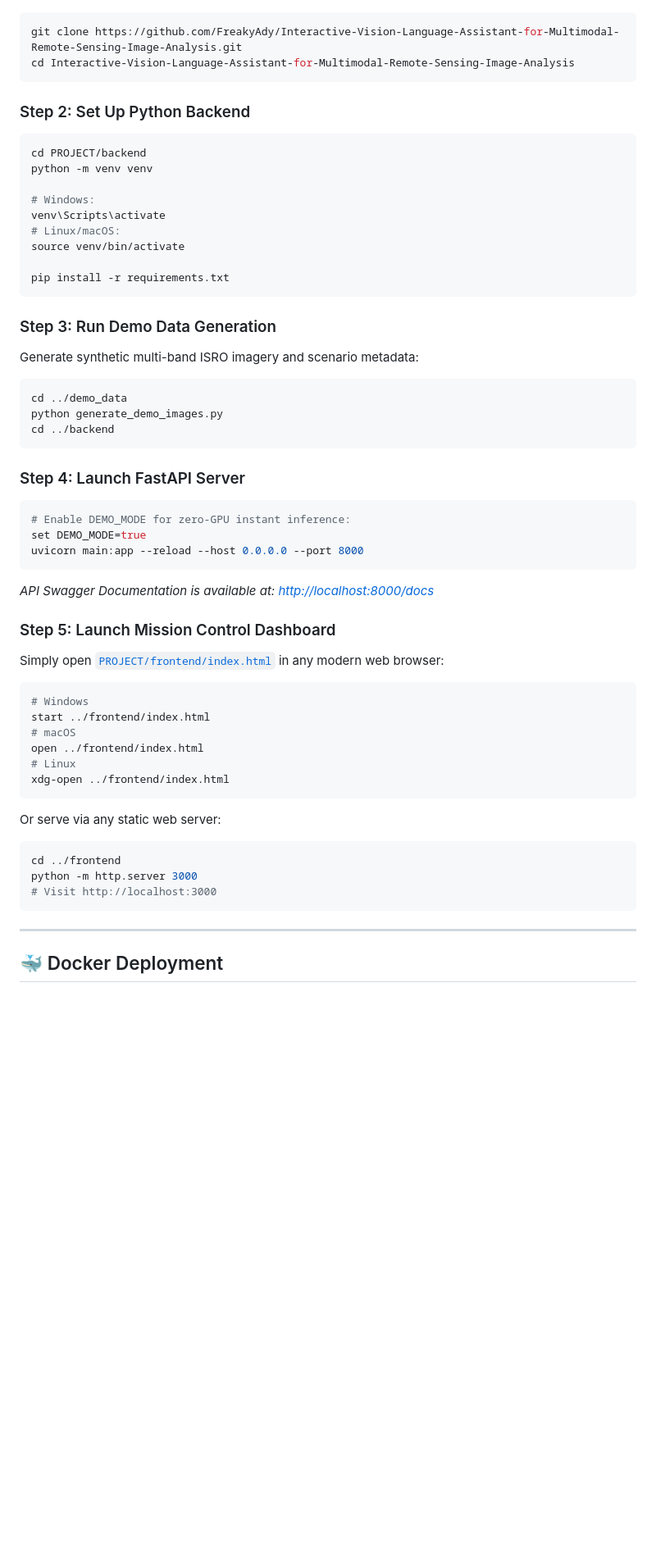
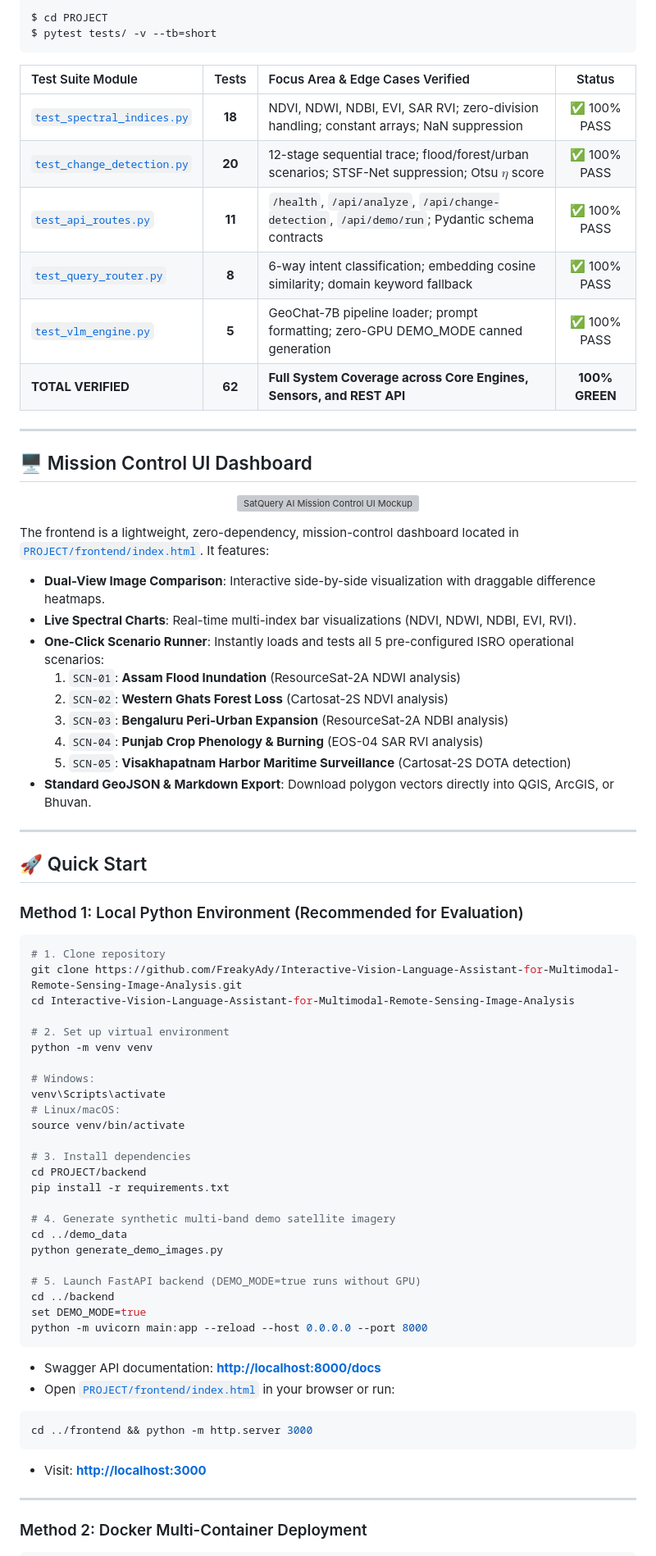
Before and after one commit to FreakyAdy/Interactive-Vision-Language-Assistant-for-Multimodal-Remote-Sensing-Image-Analysis, a Markdown page: README.md, the part around one of its changes. Shown at 82% size. GitHub-like rendering; blank space fills up the shorter version; grey boxes are pictures that could not be loaded.

Commit message:
docs: redesign master README with high-impact badge row, quick terminal demo, and deep architectural taxonomy

````diff
--- a/README.md
+++ b/README.md
@@ -131,11 +175,48 @@ Unlike generic multimodal LLM wrappers or standard GIS toolkits, SatQuery AI int
 ```bash
+$ cd PROJECT
+$ pytest tests/ -v --tb=short
+```
+
+| Test Suite Module | Tests | Focus Area & Edge Cases Verified | Status |
+| :--- | :---: | :--- | :---: |
+| [`test_spectral_indices.py`](PROJECT/tests/test_spectral_indices.py) | **18** | NDVI, NDWI, NDBI, EVI, SAR RVI; zero-division handling; constant arrays; NaN suppression | ✅ 100% PASS |
+| [`test_change_detection.py`](PROJECT/tests/test_change_detection.py) | **20** | 12-stage sequential trace; flood/forest/urban scenarios; STSF-Net suppression; Otsu $\eta$ score | ✅ 100% PASS |
+| [`test_api_routes.py`](PROJECT/tests/test_api_routes.py) | **11** | `/health`, `/api/analyze`, `/api/change-detection`, `/api/demo/run`; Pydantic schema contracts | ✅ 100% PASS |
+| [`test_query_router.py`](PROJECT/tests/test_query_router.py) | **8** | 6-way intent classification; embedding cosine similarity; domain keyword fallback | ✅ 100% PASS |
+| [`test_vlm_engine.py`](PROJECT/tests/test_vlm_engine.py) | **5** | GeoChat-7B pipeline loader; prompt formatting; zero-GPU DEMO_MODE canned generation | ✅ 100% PASS |
+| **TOTAL VERIFIED** | **62** | **Full System Coverage across Core Engines, Sensors, and REST API** | **100% GREEN** |
+
+---
+
+## 🖥️ Mission Control UI Dashboard
+
+<p align="center">
+  <img src="DIAGRAMS/ui_mockup.svg" alt="SatQuery AI Mission Control UI Mockup" width="100%" style="border-radius: 10px;">
+</p>
+
+The frontend is a lightweight, zero-dependency, mission-control dashboard located in [`PROJECT/frontend/index.html`](PROJECT/frontend/index.html). It features:
+* **Dual-View Image Comparison**: Interactive side-by-side visualization with draggable difference heatmaps.
+* **Live Spectral Charts**: Real-time multi-index bar visualizations (NDVI, NDWI, NDBI, EVI, RVI).
+* **One-Click Scenario Runner**: Instantly loads and tests all 5 pre-configured ISRO operational scenarios:
+  1. `SCN-01`: **Assam Flood Inundation** (ResourceSat-2A NDWI analysis)
+  2. `SCN-02`: **Western Ghats Forest Loss** (Cartosat-2S NDVI analysis)
+  3. `SCN-03`: **Bengaluru Peri-Urban Expansion** (ResourceSat-2A NDBI analysis)
+  4. `SCN-04`: **Punjab Crop Phenology & Burning** (EOS-04 SAR RVI analysis)
+  5. `SCN-05`: **Visakhapatnam Harbor Maritime Surveillance** (Cartosat-2S DOTA detection)
+* **Standard GeoJSON & Markdown Export**: Download polygon vectors directly into QGIS, ArcGIS, or Bhuvan.
+
+---
+
+## 🚀 Quick Start
+
+### Method 1: Local Python Environment (Recommended for Evaluation)
+
+```bash
+# 1. Clone repository
 git clone https://github.com/FreakyAdy/Interactive-Vision-Language-Assistant-for-Multimodal-Remote-Sensing-Image-Analysis.git
 cd Interactive-Vision-Language-Assistant-for-Multimodal-Remote-Sensing-Image-Analysis
-```
 
-### Step 2: Set Up Python Backend
-```bash
-cd PROJECT/backend
+# 2. Set up virtual environment
 python -m venv venv
 
 # Windows:
@@ -143,43 +224,28 @@ venv\Scripts\activate
 # Linux/macOS:
 source venv/bin/activate
 
+# 3. Install dependencies
+cd PROJECT/backend
 pip install -r requirements.txt
+
+# 4. Generate synthetic multi-band demo satellite imagery
+cd ../demo_data
+python generate_demo_images.py
+
+# 5. Launch FastAPI backend (DEMO_MODE=true runs without GPU)
+cd ../backend
+set DEMO_MODE=true
+python -m uvicorn main:app --reload --host 0.0.0.0 --port 8000
 ```
 
-### Step 3: Run Demo Data Generation
-Generate synthetic multi-band ISRO imagery and scenario metadata:
+* Swagger API documentation: **[http://localhost:8000/docs](http://localhost:8000/docs)**
+* Open [`PROJECT/frontend/index.html`](PROJECT/frontend/index.html) in your browser or run:
 ```bash
-cd ../demo_data
-python generate_demo_images.py
-cd ../backend
+cd ../frontend && python -m http.server 3000
 ```
-
-### Step 4: Launch FastAPI Server
-```bash
-# Enable DEMO_MODE for zero-GPU instant inference:
-set DEMO_MODE=true
-uvicorn main:app --reload --host 0.0.0.0 --port 8000
-```
-*API Swagger Documentation is available at: [http://localhost:8000/docs](http://localhost:8000/docs)*
-
-### Step 5: Launch Mission Control Dashboard
-Simply open [`PROJECT/frontend/index.html`](PROJECT/frontend/index.html) in any modern web browser:
-```bash
-# Windows
-start ../frontend/index.html
-# macOS
-open ../frontend/index.html
-# Linux
-xdg-open ../frontend/index.html
-```
-Or serve via any static web server:
-```bash
-cd ../frontend
-python -m http.server 3000
-# Visit http://localhost:3000
-```
+* Visit: **[http://localhost:3000](http://localhost:3000)**
 
 ---
 
-## 🐳 Docker Deployment
+### Method 2: Docker Multi-Container Deployment
 
````
Also changed, not shown: other parts of README.md (+183 -173 lines).
